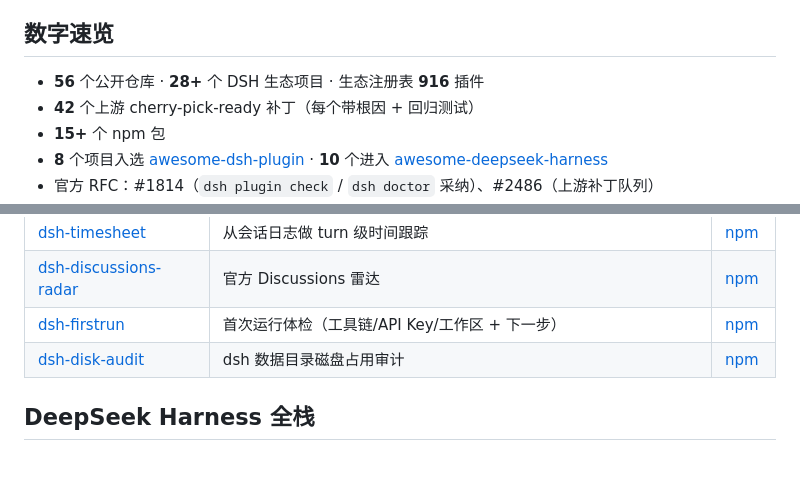
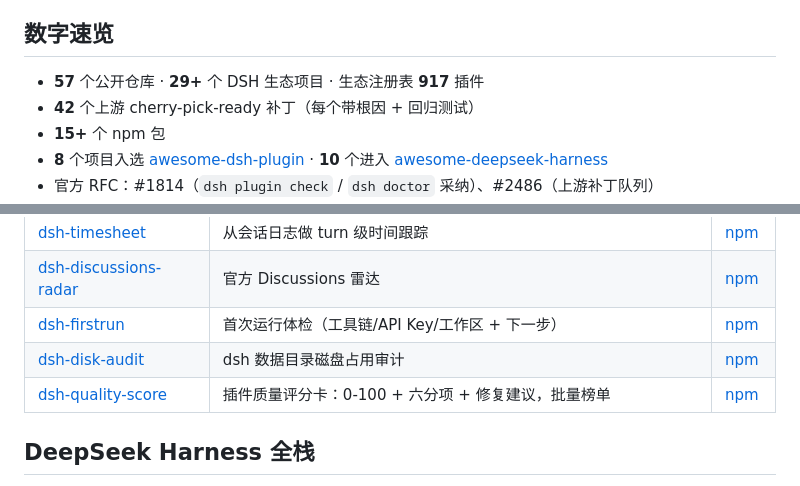
Before and after one commit to zoahdev/zoahdev, a Markdown page: README.md, 2 parts joined by grey strips. Drawn GitHub-style.

Commit message:
profile: add dsh-quality-score; registry 917

```diff
--- a/README.md
+++ b/README.md
@@ -6,7 +6,7 @@
 
 ## 数字速览
 
-- **56** 个公开仓库 · **28+** 个 DSH 生态项目 · 生态注册表 **916** 插件
+- **57** 个公开仓库 · **29+** 个 DSH 生态项目 · 生态注册表 **917** 插件
 - **42** 个上游 cherry-pick-ready 补丁（每个带根因 + 回归测试）
 - **15+** 个 npm 包
 - **8** 个项目入选 [awesome-dsh-plugin](https://github.com/awesome-dsh-plugin/awesome-dsh-plugin) · **10** 个进入 [awesome-deepseek-harness](https://github.com/0xsline/awesome-deepseek-harness)
@@ -41,6 +41,7 @@
 | [dsh-discussions-radar](https://github.com/zoahdev/dsh-discussions-radar) | 官方 Discussions 雷达 | [npm](https://www.npmjs.com/package/dsh-discussions-radar) |
 | [dsh-firstrun](https://github.com/zoahdev/dsh-firstrun) | 首次运行体检（工具链/API Key/工作区 + 下一步） | [npm](https://www.npmjs.com/package/dsh-firstrun) |
 | [dsh-disk-audit](https://github.com/zoahdev/dsh-disk-audit) | dsh 数据目录磁盘占用审计 | [npm](https://www.npmjs.com/package/dsh-disk-audit) |
+| [dsh-quality-score](https://github.com/zoahdev/dsh-quality-score) | 插件质量评分卡：0-100 + 六分项 + 修复建议，批量榜单 | [npm](https://www.npmjs.com/package/dsh-quality-score) |
 ## DeepSeek Harness 全栈
 
 - **市场分发**：dsh-subscribe、dsh-plugin-search、dsh-github-release-radar
```
